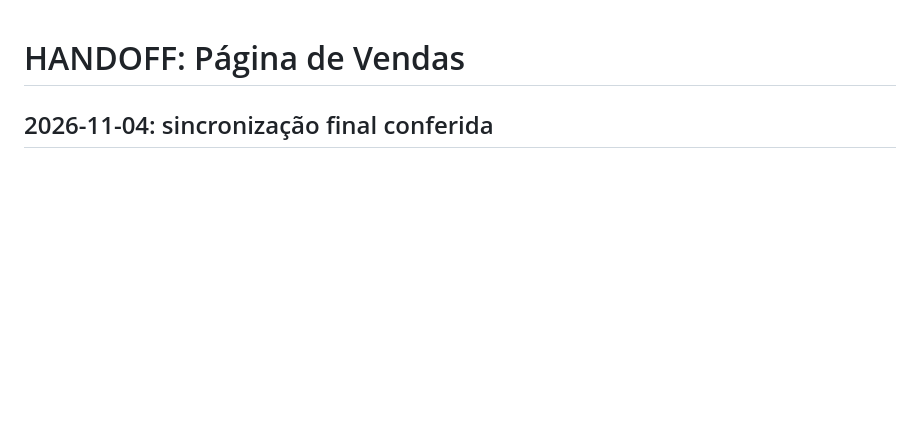
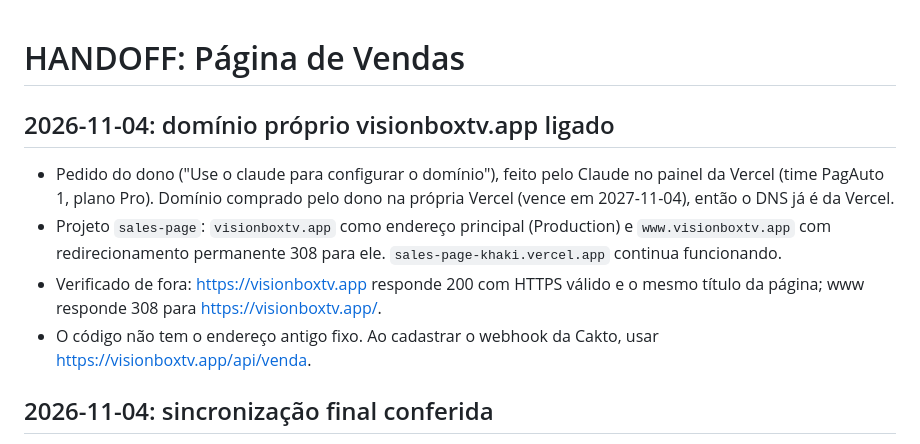
Before and after one commit to visionboxtv/pagina-de-vendas, a Markdown page: HANDOFF.md, the part around the change. GitHub-like rendering; blank space fills up the shorter version.

Commit message:
Registra domínio próprio visionboxtv.app ligado na Vercel
Co-Authored-By: Claude Opus 5.5 <noreply@anthropic.com>

```diff
--- a/HANDOFF.md
+++ b/HANDOFF.md
@@ -1,4 +1,10 @@
 # HANDOFF: Página de Vendas
+
+## 2026-11-04: domínio próprio visionboxtv.app ligado
+- Pedido do dono ("Use o claude para configurar o domínio"), feito pelo Claude no painel da Vercel (time PagAuto 1, plano Pro). Domínio comprado pelo dono na própria Vercel (vence em 2027-11-04), então o DNS já é da Vercel.
+- Projeto `sales-page`: `visionboxtv.app` como endereço principal (Production) e `www.visionboxtv.app` com redirecionamento permanente 308 para ele. `sales-page-khaki.vercel.app` continua funcionando.
+- Verificado de fora: https://visionboxtv.app responde 200 com HTTPS válido e o mesmo título da página; www responde 308 para https://visionboxtv.app/.
+- O código não tem o endereço antigo fixo. Ao cadastrar o webhook da Cakto, usar https://visionboxtv.app/api/venda.
 
 ## 2026-11-04: sincronização final conferida
 - Os dois pedidos foram reunidos no commit `3ae1e6d`: 48 compras comprovadas, 12 por plano, com primeiro nome, plano e valor pago no mesmo card. Esse commit já está na `main` remota e publicado; nenhuma nova publicação foi feita nesta sincronização.
```
